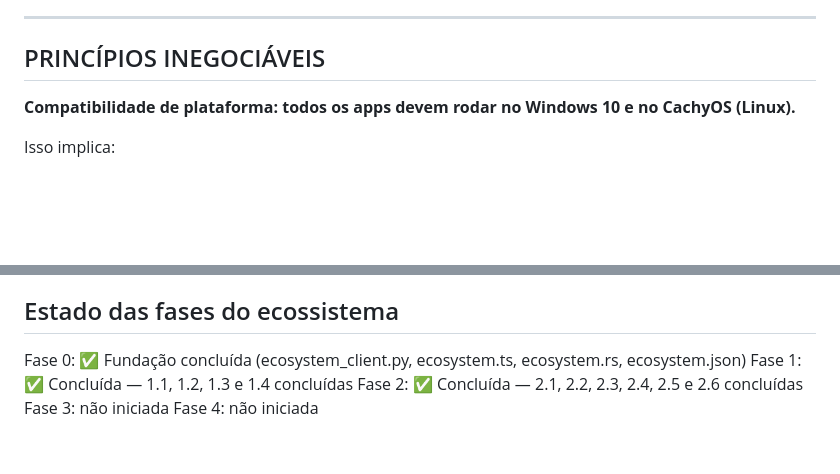
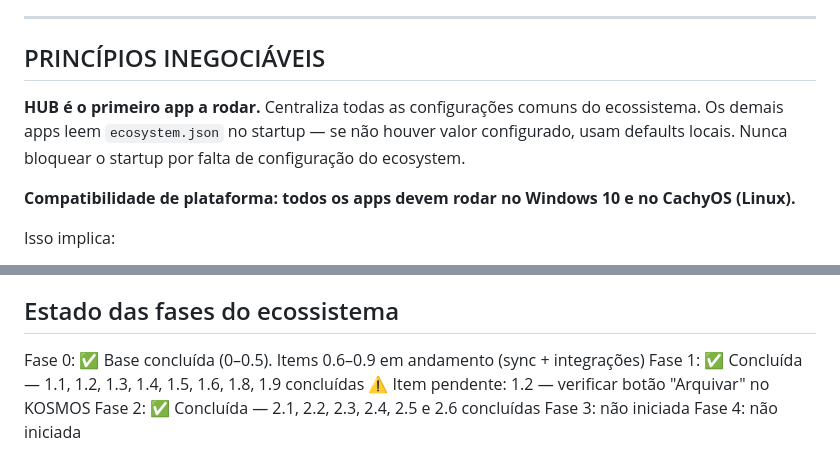
Before and after one commit to bruxadacabana/ecosystem, a Markdown page: ECOSYSTEM_TODO.md, 2 parts joined by grey strips. GitHub-like rendering; blank space fills up the shorter version.

Commit message:
docs(todo): corrigir estado — marcar 0.8d parcial, atualizar fases, princípio HUB-first
Co-Authored-By: Claude Sonnet 4.6 <noreply@anthropic.com>

```diff
--- a/ECOSYSTEM_TODO.md
+++ b/ECOSYSTEM_TODO.md
@@ -10,6 +10,10 @@ utilizável antes de avançar para a próxima.
 ---
 
 ## PRINCÍPIOS INEGOCIÁVEIS
+
+**HUB é o primeiro app a rodar.** Centraliza todas as configurações comuns do ecossistema.
+Os demais apps leem `ecosystem.json` no startup — se não houver valor configurado, usam
+defaults locais. Nunca bloquear o startup por falta de configuração do ecosystem.
 
 **Compatibilidade de plataforma: todos os apps devem rodar no Windows 10 e no CachyOS (Linux).**
 
@@ -408,8 +412,9 @@ Objetivo: eliminar a duplicação de código da cascata de extração web.
 
 ## Estado das fases do ecossistema
 
-  Fase 0: ✅ Fundação concluída (ecosystem_client.py, ecosystem.ts, ecosystem.rs, ecosystem.json)
-  Fase 1: ✅ Concluída — 1.1, 1.2, 1.3 e 1.4 concluídas
+  Fase 0: ✅ Base concluída (0–0.5). Items 0.6–0.9 em andamento (sync + integrações)
+  Fase 1: ✅ Concluída — 1.1, 1.2, 1.3, 1.4, 1.5, 1.6, 1.8, 1.9 concluídas
+            ⚠️  Item pendente: 1.2 — verificar botão "Arquivar" no KOSMOS
   Fase 2: ✅ Concluída — 2.1, 2.2, 2.3, 2.4, 2.5 e 2.6 concluídas
   Fase 3: não iniciada
   Fase 4: não iniciada
```
Also changed, not shown: other parts of ECOSYSTEM_TODO.md (+3 -3 lines).
